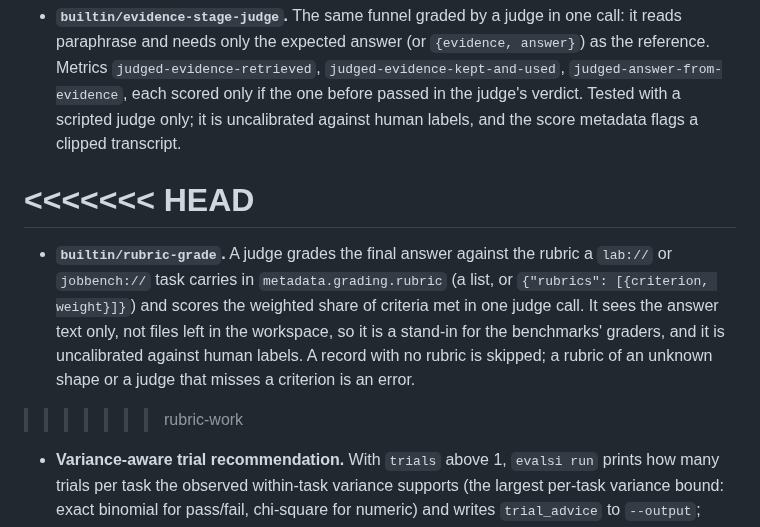
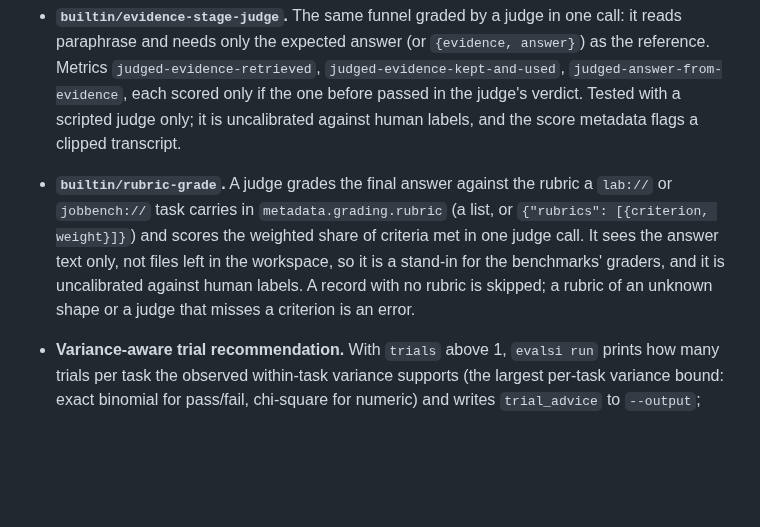
Before and after one commit to Abhishek-Rnjn/Evals.si, a Markdown page: CHANGELOG.md, the part around the change. Drawn GitHub-style; blank space fills up the shorter version.

```diff
--- a/CHANGELOG.md
+++ b/CHANGELOG.md
@@ -11,10 +11,7 @@ All notable changes to this project are recorded here. The format follows [Keep
 - **`builtin/evidence-stage-audit`.** A deterministic funnel for agents that read evidence: required passages retrieved, then held by active evidence the answer cites, then the expected answer present. Each stage is scored only when the one before passed, so its mean is conditional. Needs `evidence_state` and a `{evidence, answer}` reference.
 - **`builtin/evidence-stage-judge`.** The same funnel graded by a judge in one call: it reads paraphrase and needs only the expected answer (or `{evidence, answer}`) as the reference. Metrics `judged-evidence-retrieved`, `judged-evidence-kept-and-used`, `judged-answer-from-evidence`, each scored only if the one before passed in the judge's verdict. Tested with a scripted judge only; it is uncalibrated against human labels, and the score metadata flags a clipped transcript.
 
-<<<<<<< HEAD
-=======
 - **`builtin/rubric-grade`.** A judge grades the final answer against the rubric a `lab://` or `jobbench://` task carries in `metadata.grading.rubric` (a list, or `{"rubrics": [{criterion, weight}]}`) and scores the weighted share of criteria met in one judge call. It sees the answer text only, not files left in the workspace, so it is a stand-in for the benchmarks' graders, and it is uncalibrated against human labels. A record with no rubric is skipped; a rubric of an unknown shape or a judge that misses a criterion is an error.
->>>>>>> rubric-work
 - **Variance-aware trial recommendation.** With `trials` above 1, `evalsi run` prints how many trials per task the observed within-task variance supports (the largest per-task variance bound: exact binomial for pass/fail, chi-square for numeric) and writes `trial_advice` to `--output`; `evalsi determinism` carries it too. A report only: default trials and gates are unchanged. Server runs get it through `evalsi determinism` on their results.
 
 - **Clean checker isolation.** `checker.isolation: clean` with `checker.outputs` runs the checker in a fresh sandbox of the same environment that receives only the agent's declared output files, so edited tests, shims on `PATH` and installed packages cannot reach the grader. New `Checker.isolation` and `Checker.outputs` proto fields; the server validates them.
```
Also changed, not shown: docs/LEFTOVERS.md (+0 -4 lines).
